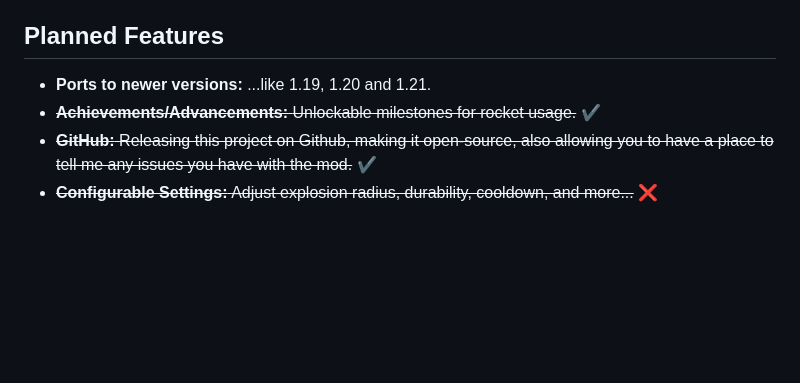
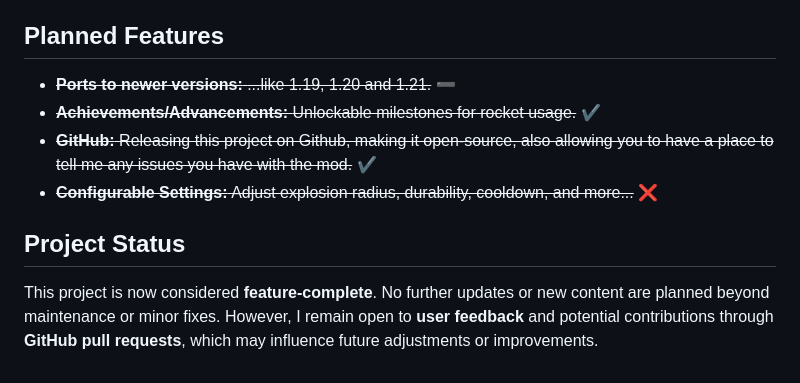
Before and after one commit to RealNmS/NmS-Rocket-Launcher-Mod, a Markdown page: README.md, the part around the change. GitHub-like rendering; blank space fills up the shorter version.

```diff
--- a/README.md
+++ b/README.md
@@ -77,7 +77,11 @@ This mod adds a craftable Rocket Launcher that fires rideable rockets you can st
 
 ## Planned Features
 
-- **Ports to newer versions:** ...like 1.19, 1.20 and 1.21.
+- ~~**Ports to newer versions:** ...like 1.19, 1.20 and 1.21.~~ ➖
 - ~~**Achievements/Advancements:** Unlockable milestones for rocket usage.~~ ✔️
 - ~~**GitHub:** Releasing this project on Github, making it open-source, also allowing you to have a place to tell me any issues you have with the mod.~~ ✔️
 - ~~**Configurable Settings:** Adjust explosion radius, durability, cooldown, and more...~~ ❌
+
+## Project Status
+This project is now considered **feature-complete**. No further updates or new content are planned beyond maintenance or minor fixes.
+However, I remain open to **user feedback** and potential contributions through **GitHub pull requests**, which may influence future adjustments or improvements.
```
